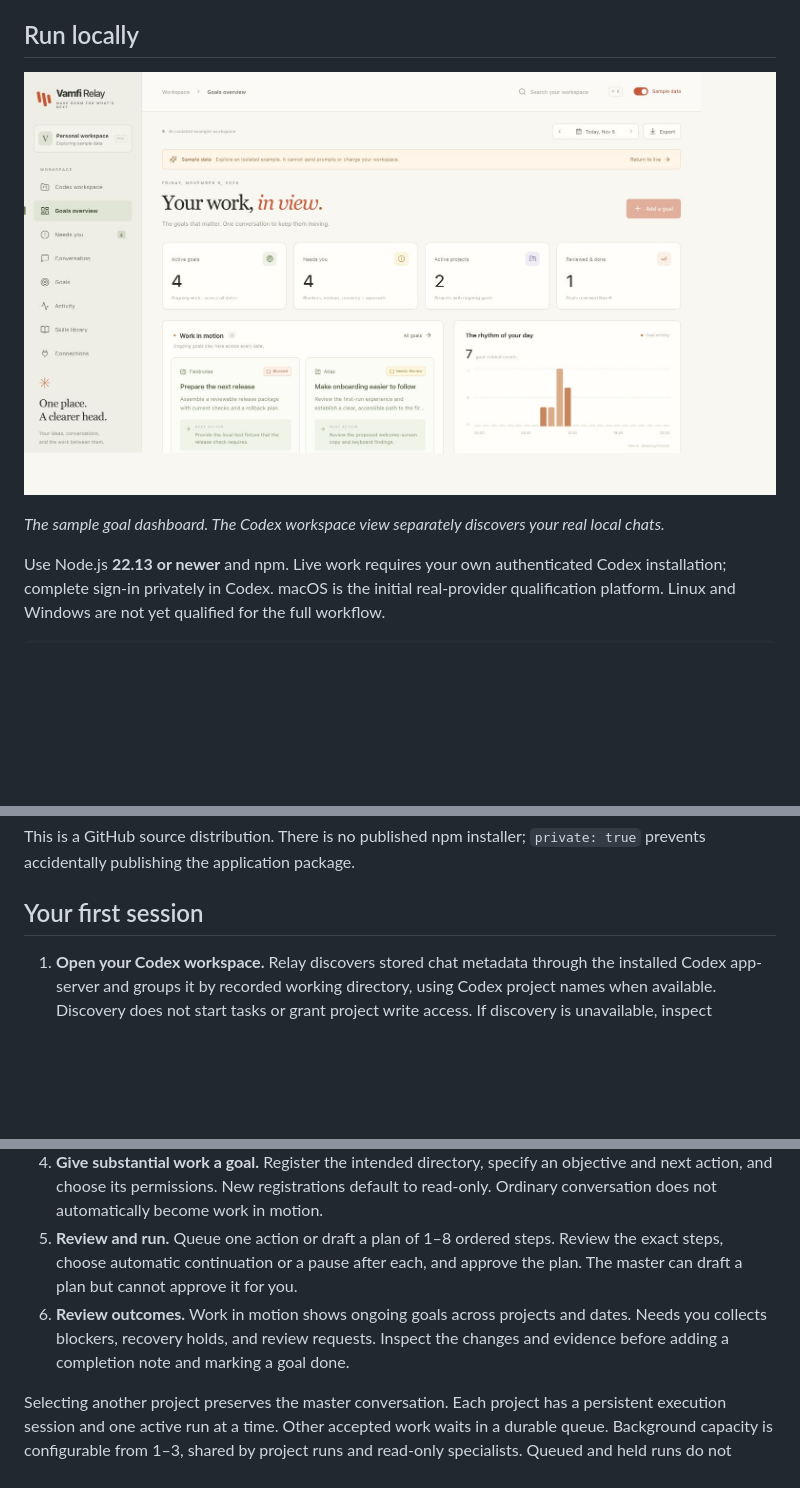
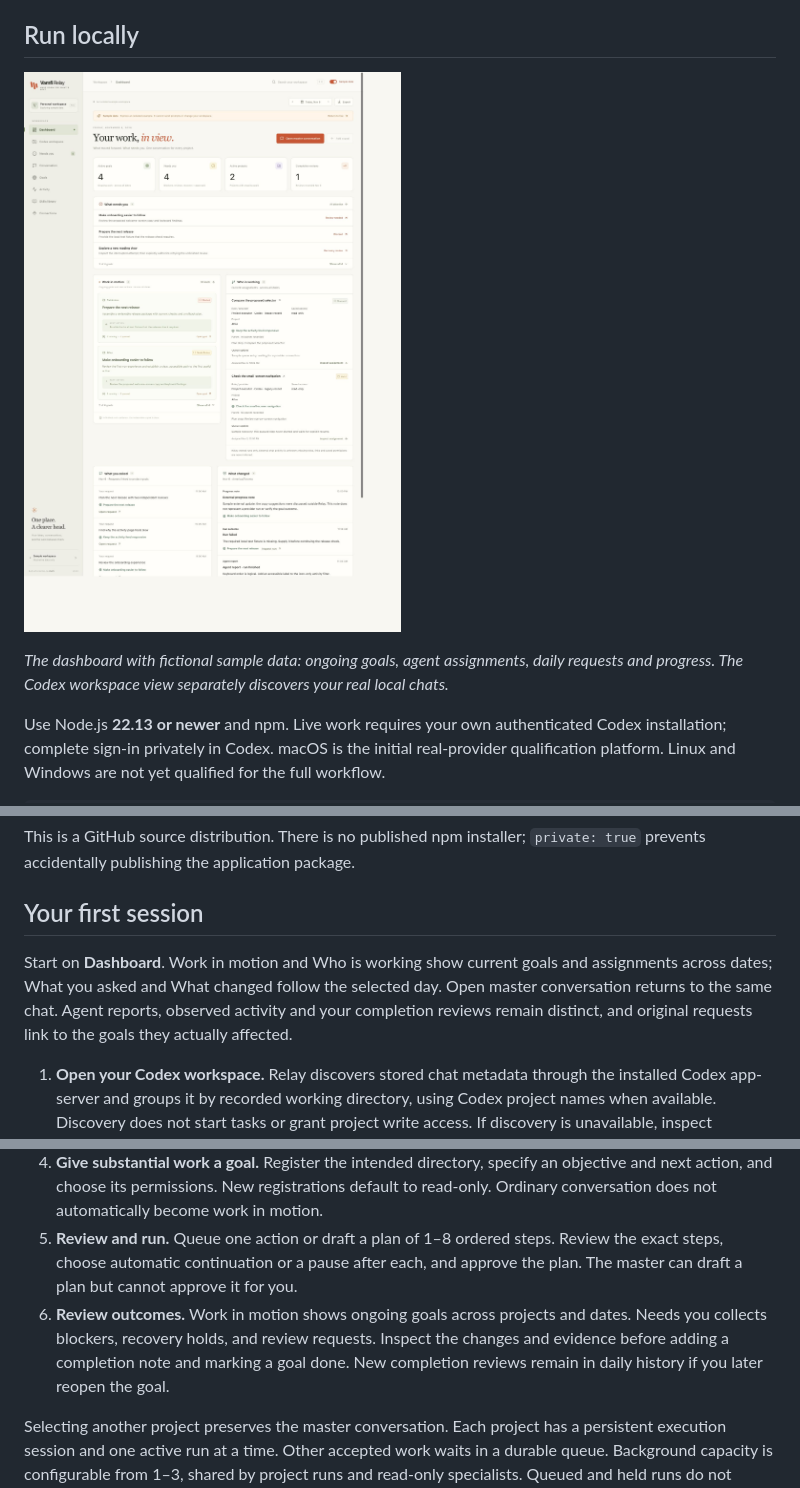
Before and after one commit to VAMFI/vamfi-relay, a Markdown page: README.md, 3 parts joined by grey strips. GitHub-like rendering; pictures changed too: docs/assets/sample-dashboard.jpg; blank space fills up the shorter version.

Commit message:
feat: show daily work and current agent assignments (#1)
Co-authored-by: Vamfi <14239173+pate0304@users.noreply.github.com>

```diff
--- a/README.md
+++ b/README.md
@@ -12,7 +12,7 @@ Connect the Codex installation on your machine. Relay discovers stored chats, gr
 
 ![Vamfi Relay goal dashboard with fictional sample projects](docs/assets/sample-dashboard.jpg)
 
-*The sample goal dashboard. The Codex workspace view separately discovers your real local chats.*
+*The dashboard with fictional sample data: ongoing goals, agent assignments, daily requests and progress. The Codex workspace view separately discovers your real local chats.*
 
 Use Node.js **22.13 or newer** and npm. Live work requires your own authenticated Codex installation; complete sign-in privately in Codex. macOS is the initial real-provider qualification platform. Linux and Windows are not yet qualified for the full workflow.
 
@@ -32,12 +32,14 @@ This is a GitHub source distribution. There is no published npm installer; `priv
 
 ## Your first session
 
+Start on **Dashboard**. Work in motion and Who is working show current goals and assignments across dates; What you asked and What changed follow the selected day. Open master conversation returns to the same chat. Agent reports, observed activity and your completion reviews remain distinct, and original requests link to the goals they actually affected.
+
 1. **Open your Codex workspace.** Relay discovers stored chat metadata through the installed Codex app-server and groups it by recorded working directory, using Codex project names when available. Discovery does not start tasks or grant project write access. If discovery is unavailable, inspect Connections and refresh after resolving the provider issue.
 2. **Find the project.** Browse its chats and load the history you need. The local generated memory summary, when available, is supplementary context; it may be incomplete or stale.
 3. **Continue in Relay.** Review the bounded context handoff, add your next request, and acknowledge that an external agent may still be working. Relay carries that context and its recorded project directory into the master conversation. Project execution uses separately registered Relay sessions. The original Codex chat remains untouched. Sending the reviewed context to Codex for a response uses your model service and account limits.
 4. **Give substantial work a goal.** Register the intended directory, specify an objective and next action, and choose its permissions. New registrations default to read-only. Ordinary conversation does not automatically become work in motion.
 5. **Review and run.** Queue one action or draft a plan of 1–8 ordered steps. Review the exact steps, choose automatic continuation or a pause after each, and approve the plan. The master can draft a plan but cannot approve it for you.
-6. **Review outcomes.** Work in motion shows ongoing goals across projects and dates. Needs you collects blockers, recovery holds, and review requests. Inspect the changes and evidence before adding a completion note and marking a goal done.
+6. **Review outcomes.** Work in motion shows ongoing goals across projects and dates. Needs you collects blockers, recovery holds, and review requests. Inspect the changes and evidence before adding a completion note and marking a goal done. New completion reviews remain in daily history if you later reopen the goal.
 
 Selecting another project preserves the master conversation. Each project has a persistent execution session and one active run at a time. Other accepted work waits in a durable queue. Background capacity is configurable from 1–3, shared by project runs and read-only specialists. Queued and held runs do not consume running capacity; the queue accepts at most 50 unfinished project runs.
 
```
Also changed, not shown: CHANGELOG.md (+16 -0 lines), docs/DAILY-WORK-CONTRACT.md (added, +93 -0 lines), docs/VERIFICATION.md (+15 -0 lines), 15 other files.
